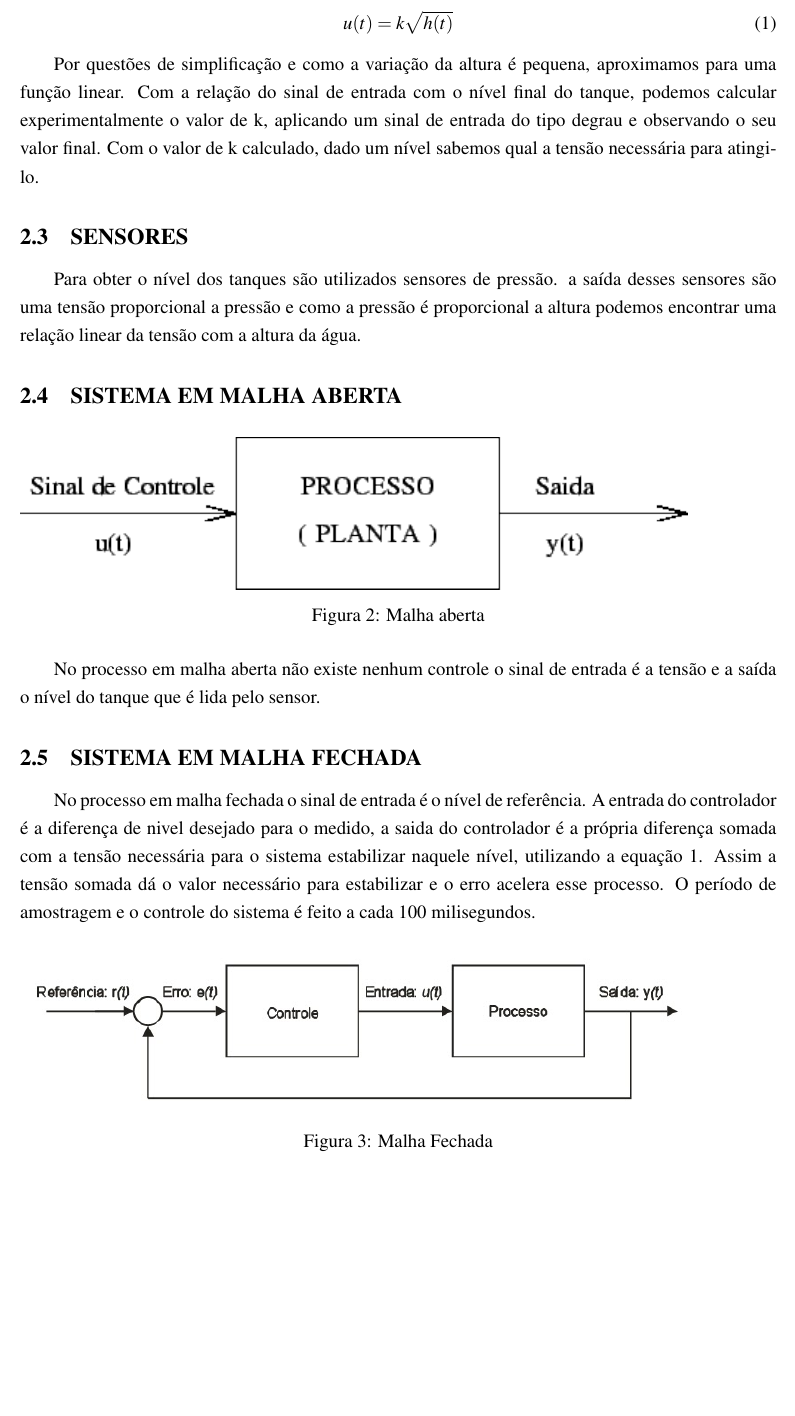
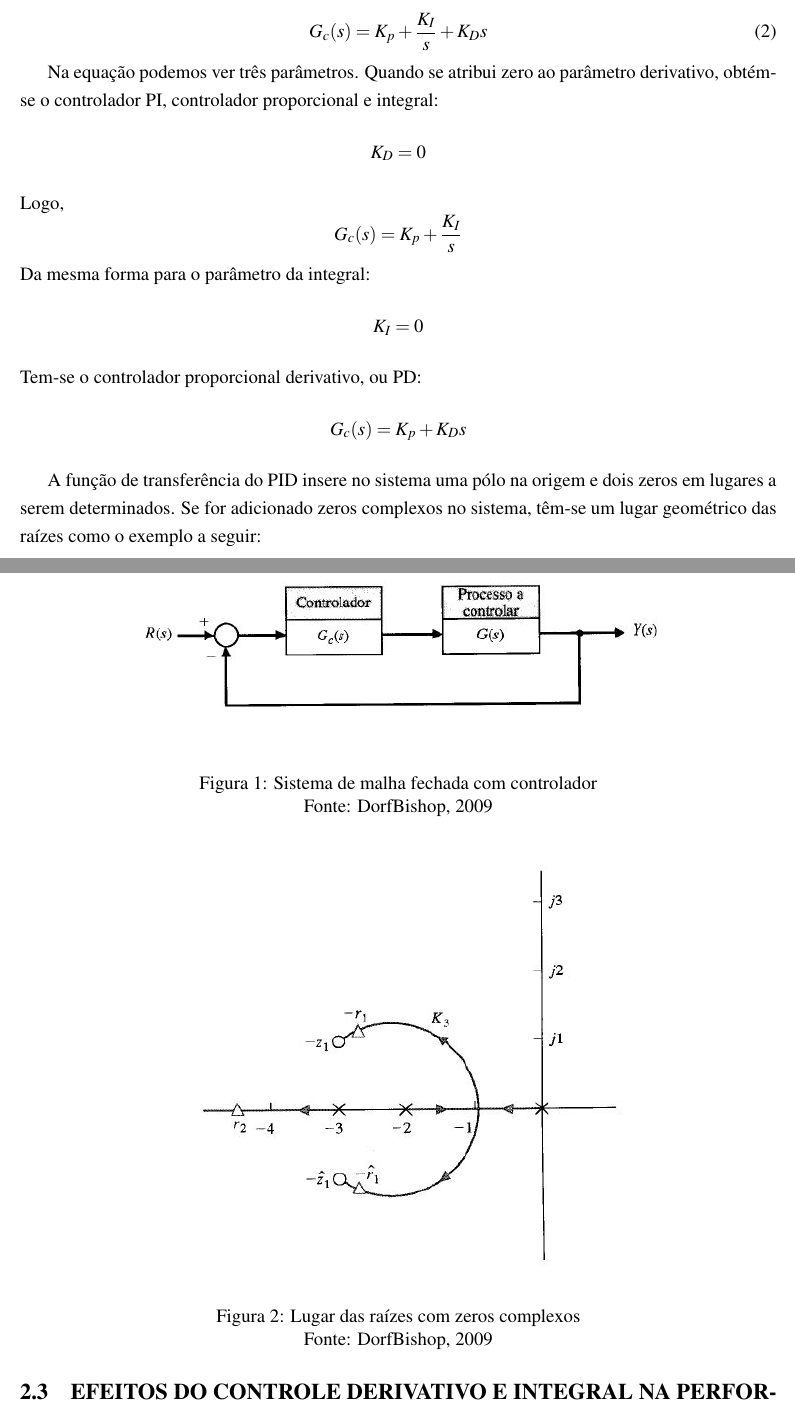
Before and after one commit to marciojunior159/Projects, a LaTeX document (MODELO RELATORIO/MODELO - CONTROLE.tex): part of page 9 of 16 before the commit and two parts of pages 8 and 9 of 17 after it, the two joined at a grey line, cut at the place of the change, the shorter picture padded with empty space. Compiled offline with pdfLaTeX.

Commit message:
referencial teorico

```diff
--- a/MODELO RELATORIO/MODELO - CONTROLE.tex
+++ b/MODELO RELATORIO/MODELO - CONTROLE.tex
@@ -258,2 +267,19 @@ O resultado será apresentado através de uma interface gráfica, onde o usuári
+\begin{equation}\label{eq:1}
+G_c(s) = K_p + \frac{K_I}{s} + K_D s
+\end{equation}
+
+Na equação podemos ver três parâmetros. Quando se atribui zero ao parâmetro derivativo, obtém-se o controlador PI, controlador proporcional e integral:  \[K_D = 0 \]
+Logo, \[G_c(s) = K_p + \frac{K_I}{s} \]
+Da mesma forma para o parâmetro da integral:
+\[K_I = 0 \]
+Tem-se o controlador proporcional derivativo, ou PD: \[G_c(s) = K_p + K_D s \]
+
+\begin{figure}[!h]
+\centering
+\includegraphics[scale=1]{controlador-malha-fechada.jpg}
+\caption{Sistema de malha fechada com controlador}
+\label{fig:sistema}
+{Fonte: DorfBishop, 2009}
 \end{figure}
 
+A função de transferência do PID insere no sistema uma pólo na origem e dois zeros em lugares a serem determinados. Se for adicionado zeros complexos no sistema, têm-se um lugar geométrico das raízes como o exemplo a seguir:
@@ -270,33 +287,10 @@ O resultado será apresentado através de uma interface gráfica, onde o usuári
-\begin{equation}\label{eq:1}
-u(t)=k\sqrt{h(t)}
-\end{equation}
-\hspace{4ex}Por questões de simplificação e como a variação da altura é pequena, aproximamos para uma função linear. Com a relação do sinal de entrada com o nível final do tanque, podemos calcular experimentalmente o valor de k, aplicando um sinal de entrada do tipo degrau e observando o seu valor final.
-Com o valor de k calculado, dado um nível sabemos qual a tensão necessária para atingi-lo.
-
-\subsection{SENSORES}
-\hspace{4ex}Para obter o nível dos tanques são utilizados sensores de pressão. a saída desses sensores são uma tensão proporcional a pressão e como a pressão é proporcional a altura podemos encontrar uma relação linear da tensão com a altura da água.
-
-
-\subsection{SISTEMA EM MALHA ABERTA}
-\begin{figure}[H]
-\includegraphics[width=15cm]{malhaAberta.png}
-\caption{Malha aberta}
-\label{fig:malhaAberta}
-\end{figure}
-\hspace{4ex}No processo em malha aberta não existe nenhum controle o sinal de entrada é a tensão e a saída o nível do tanque que é lida pelo sensor.
-
-
-\subsection{SISTEMA EM MALHA FECHADA}
-\hspace{4ex}No processo em malha fechada o sinal de entrada é o nível de referência.
-A entrada do controlador é a diferença de nivel desejado para o medido, a saida do controlador é a própria diferença somada com a tensão necessária para o sistema estabilizar naquele nível, utilizando a equação \ref{eq:1}.
-Assim a tensão somada dá o valor necessário para estabilizar e o erro acelera esse processo.
-O período de amostragem e o controle do sistema é feito a cada 100 milisegundos.
-
-
-\begin{figure}[H]
-\includegraphics[width=15cm]{malhaFechada.jpg}
-\caption{Malha Fechada}
-\label{fig:malhaFechada}
+\begin{figure}[!h]
+\centering
+\includegraphics[scale=1]{lugar-das-raizes-pid.jpg}
+\caption{Lugar das raízes com zeros complexos}
+\label{fig:lgr}
+{Fonte: DorfBishop, 2009}
 \end{figure}
 
 
+\subsection{EFEITOS DO CONTROLE DERIVATIVO E INTEGRAL NA PERFORMANCE DO SISTEMA}
```
Also changed, not shown: MODELO RELATORIO/controlador-malha-fechada.JPG (added), MODELO RELATORIO/lugar-das-raizes-pid.JPG (added), MODELO RELATORIO/MODELO - CONTROLE.tex (36 more changed lines).
